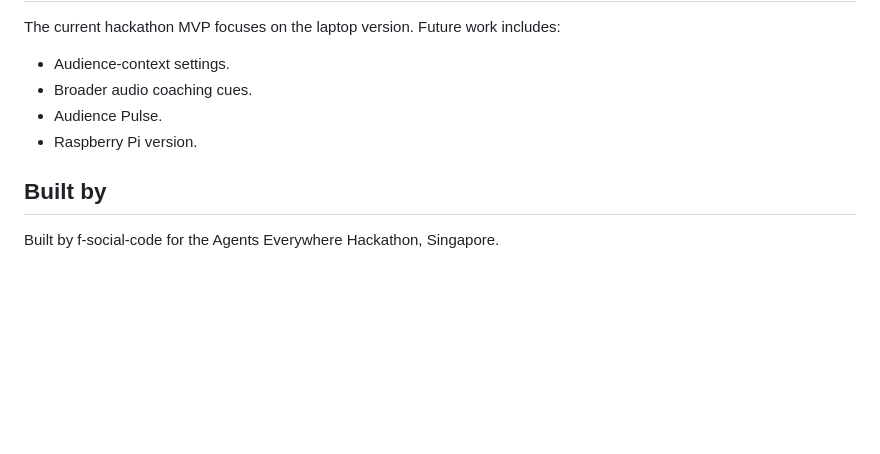
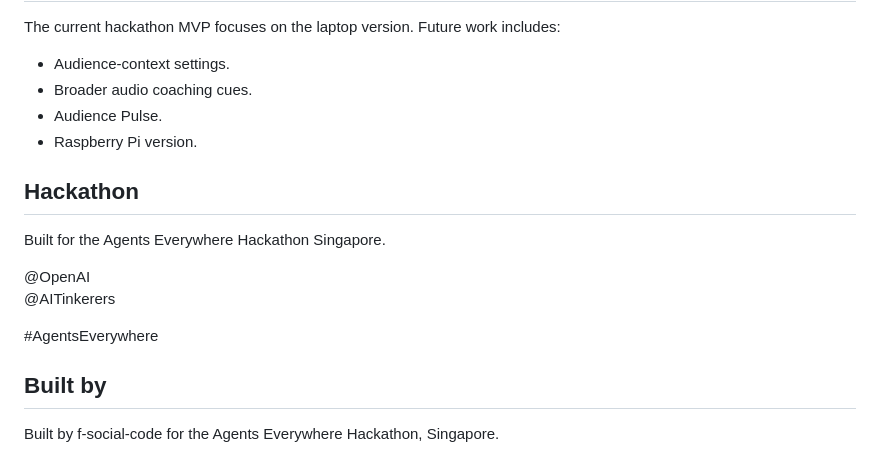
Before and after one commit to f-social-code/SpeakCue, a Markdown page: README.md, the part around the change. Drawn GitHub-style; blank space fills up the shorter version.

```diff
--- a/README.md
+++ b/README.md
@@ -189,6 +189,15 @@ The current hackathon MVP focuses on the laptop version. Future work includes:
 - Audience Pulse.
 - Raspberry Pi version.
 
+## Hackathon
+
+Built for the Agents Everywhere Hackathon Singapore.
+
+@OpenAI\
+@AITinkerers
+
+\#AgentsEverywhere
+
 ## Built by
 
 Built by f-social-code for the Agents Everywhere Hackathon, Singapore.
```
